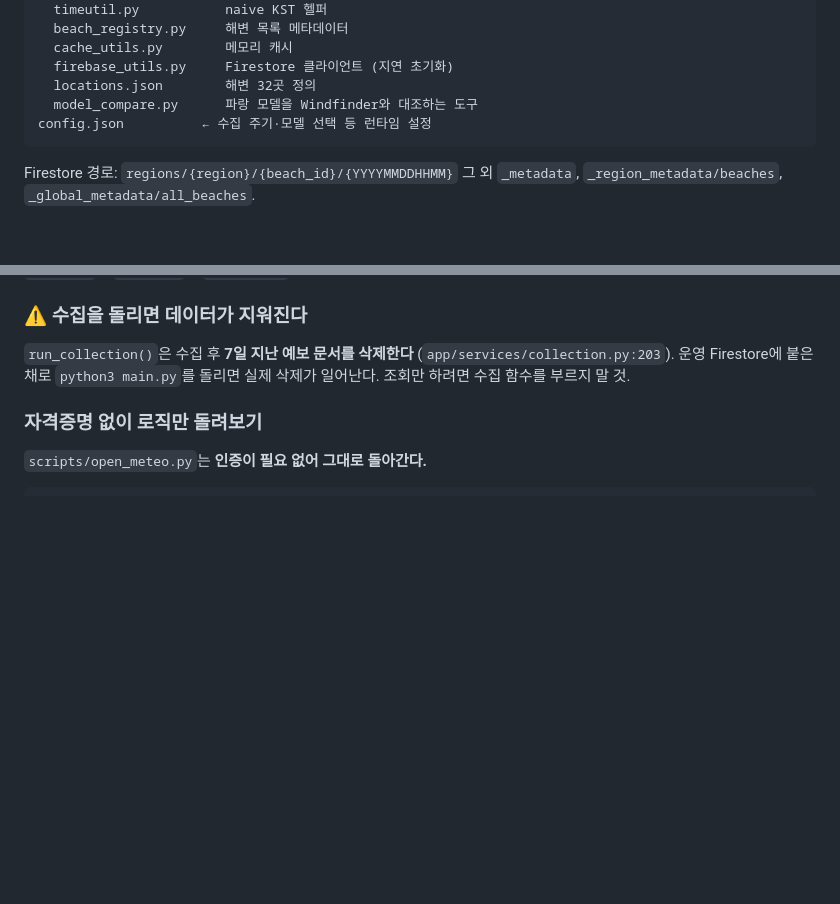
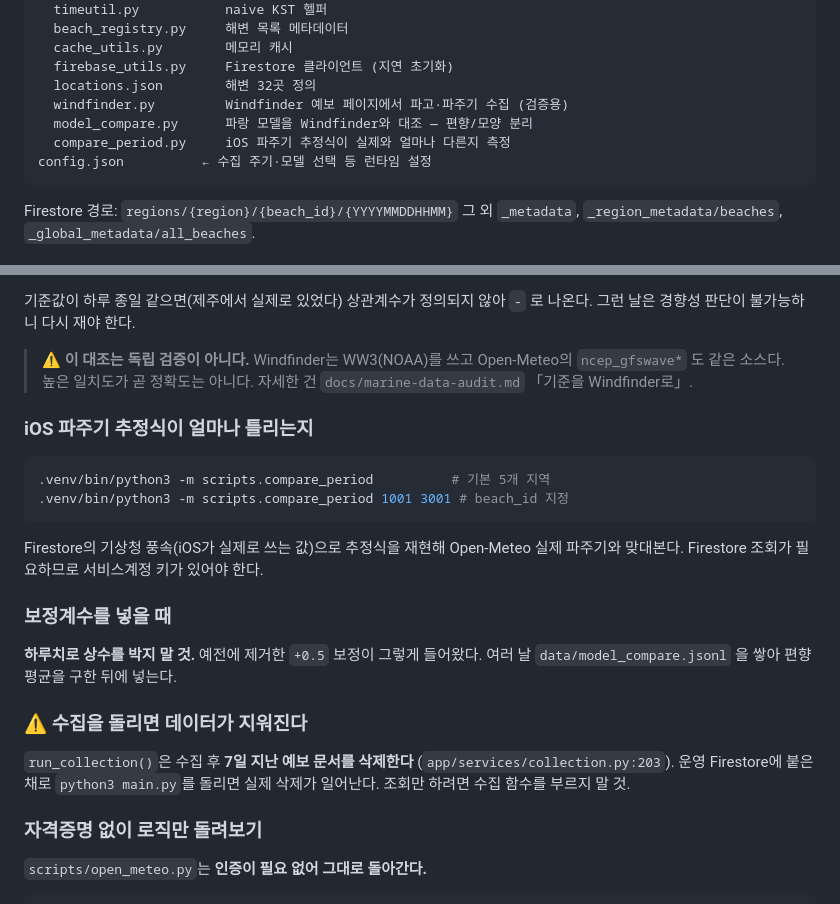
Before and after one commit to piriram/DoSurf-API, a Markdown page: CLAUDE.md, 2 parts joined by grey strips. Rendered like a GitHub page; blank space fills up the shorter version.

````diff
--- a/CLAUDE.md
+++ b/CLAUDE.md
@@ -43,7 +43,9 @@ scripts/
   cache_utils.py        메모리 캐시
   firebase_utils.py     Firestore 클라이언트 (지연 초기화)
   locations.json        해변 32곳 정의
-  model_compare.py      파랑 모델을 Windfinder와 대조하는 도구
+  windfinder.py         Windfinder 예보 페이지에서 파고·파주기 수집 (검증용)
+  model_compare.py      파랑 모델을 Windfinder와 대조 — 편향/모양 분리
+  compare_period.py     iOS 파주기 추정식이 실제와 얼마나 다른지 측정
 config.json          ← 수집 주기·모델 선택 등 런타임 설정
 ```
 
@@ -65,3 +159,24 @@ Firestore 경로: `regions/{region}/{beach_id}/{YYYYMMDDHHMM}`
+기준값이 하루 종일 같으면(제주에서 실제로 있었다) 상관계수가 정의되지 않아
+`-` 로 나온다. 그런 날은 경향성 판단이 불가능하니 다시 재야 한다.
+
+> ⚠️ **이 대조는 독립 검증이 아니다.** Windfinder는 WW3(NOAA)를 쓰고
+> Open-Meteo의 `ncep_gfswave*` 도 같은 소스다. 높은 일치도가 곧 정확도는 아니다.
+> 자세한 건 `docs/marine-data-audit.md` 「기준을 Windfinder로」.
+
+### iOS 파주기 추정식이 얼마나 틀리는지
+
+```sh
+.venv/bin/python3 -m scripts.compare_period          # 기본 5개 지역
+.venv/bin/python3 -m scripts.compare_period 1001 3001 # beach_id 지정
+```
+
+Firestore의 기상청 풍속(iOS가 실제로 쓰는 값)으로 추정식을 재현해 Open-Meteo
+실제 파주기와 맞대본다. Firestore 조회가 필요하므로 서비스계정 키가 있어야 한다.
+
+### 보정계수를 넣을 때
+
+**하루치로 상수를 박지 말 것.** 예전에 제거한 `+0.5` 보정이 그렇게 들어왔다.
+여러 날 `data/model_compare.jsonl` 을 쌓아 편향 평균을 구한 뒤에 넣는다.
 
 ### ⚠️ 수집을 돌리면 데이터가 지워진다
 
````
Also changed, not shown: other parts of CLAUDE.md (+92 -0 lines).
